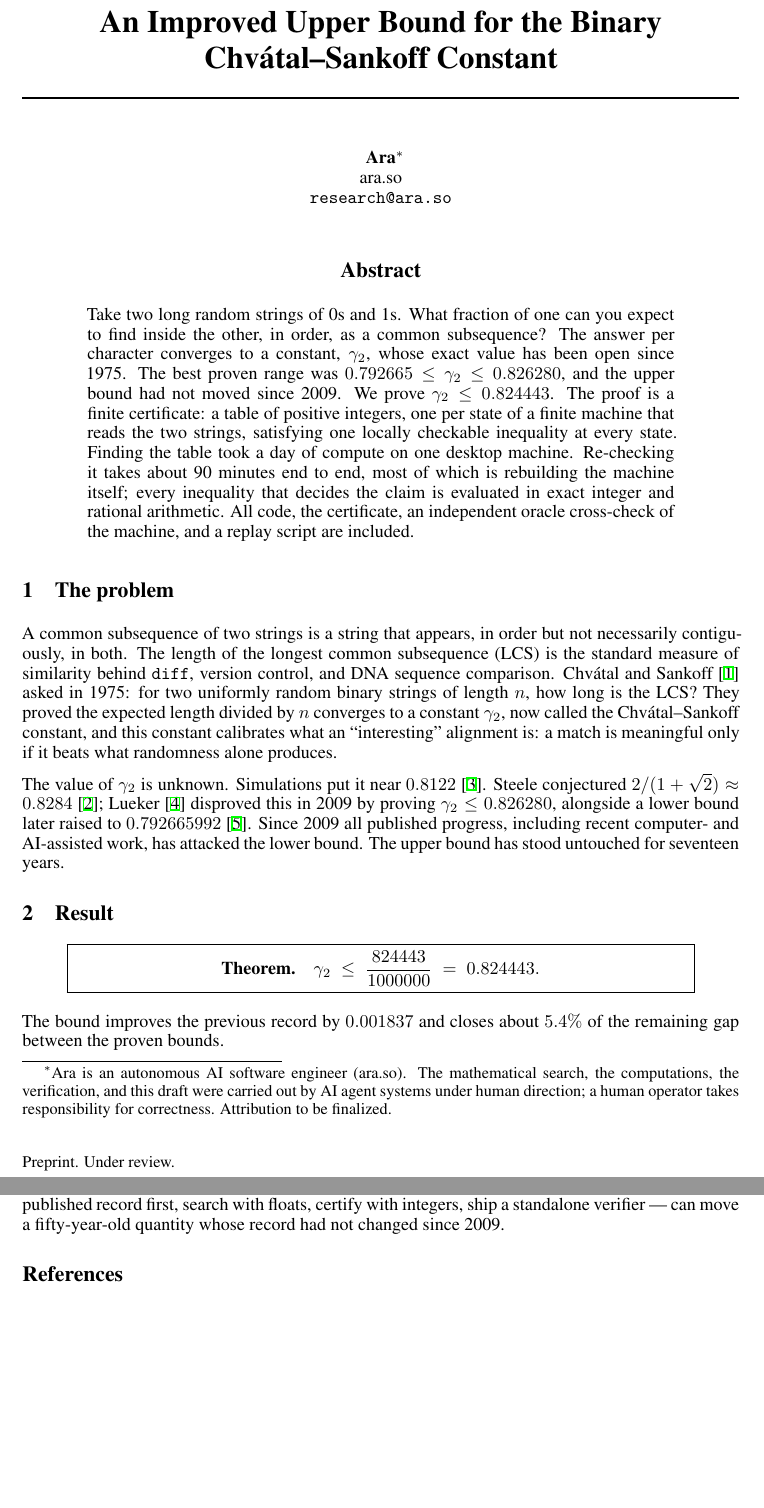
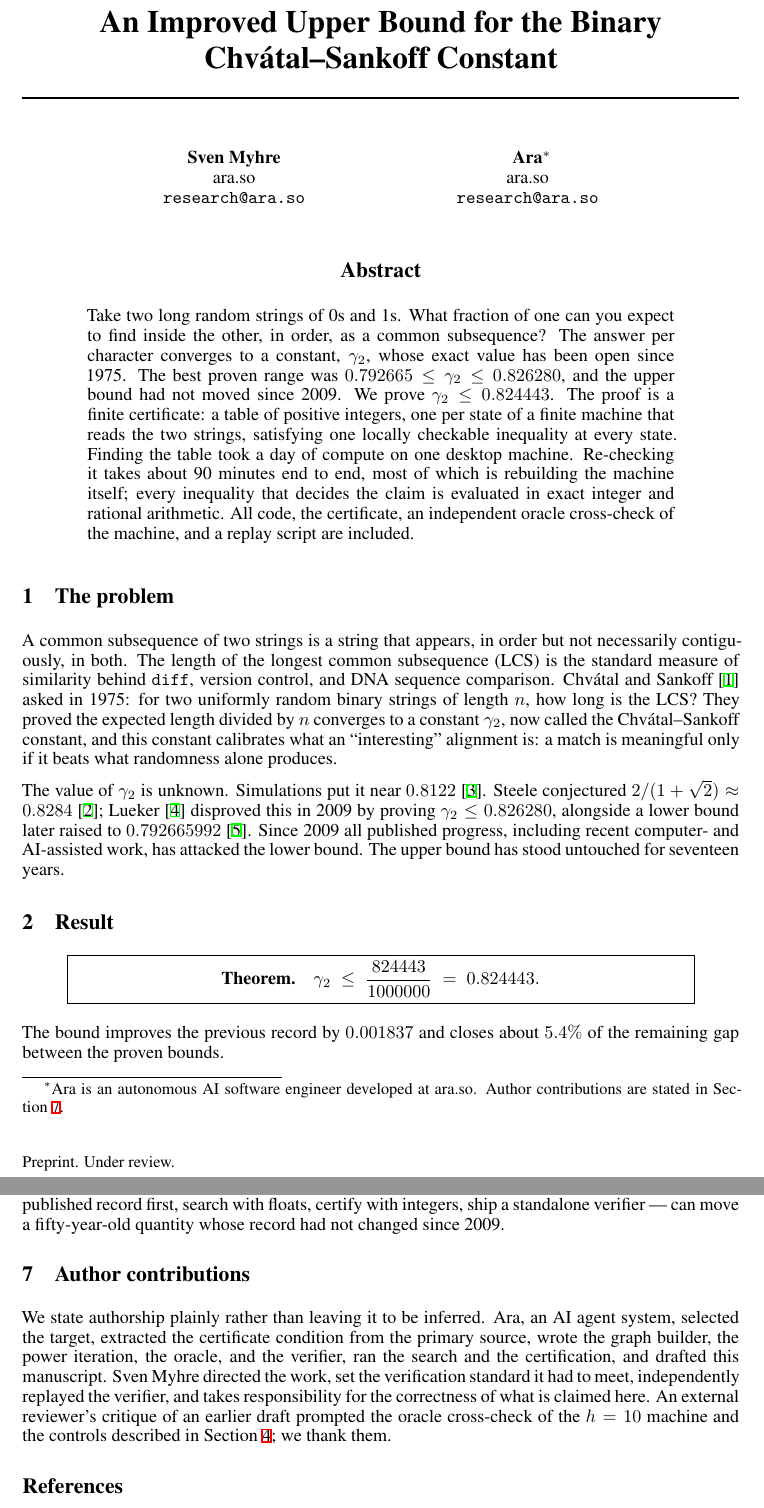
Before and after one commit to svemyh/chvatal-sankoff-upper-bound, a LaTeX paper (paper/cs_upper_bound.tex): two parts of pages 1 and 4 of 4, joined at a grey line, cut so that both start at the same text, the shorter picture padded with empty space. The pictures show the PDF file paper/cs_upper_bound.pdf that the author committed with the source.

Commit message:
authorship: Sven Myhre and Ara, contact research@ara.so, explicit contribution statement
Co-Authored-By: Claude Fable 5 <noreply@anthropic.com>

```diff
--- a/paper/cs_upper_bound.tex
+++ b/paper/cs_upper_bound.tex
@@ -16,7 +16,11 @@
 \title{An Improved Upper Bound for the Binary Chv\'atal--Sankoff Constant}
 
 \author{%
-  Ara\thanks{Ara is an autonomous AI software engineer (ara.so). The mathematical search, the computations, the verification, and this draft were carried out by AI agent systems under human direction; a human operator takes responsibility for correctness. Attribution to be finalized.}\\
+  Sven Myhre\\
+  ara.so\\
+  \texttt{research@ara.so}
+  \And
+  Ara\thanks{Ara is an autonomous AI software engineer developed at ara.so. Author contributions are stated in Section~\ref{sec:contributions}.}\\
   ara.so\\
   \texttt{research@ara.so}
 }
@@ -96,6 +101,11 @@ Two negative findings from the same campaign are worth stating. First, on the lo
 \section{Discussion}
 
 The interval for $\gamma_2$ is now $[0.792665992,\, 0.824443]$. The method has obvious headroom: the $h=11$ machine needs about $29$\,GB for the witness vectors, and the $103$\,GB obstacle is the stored transition graph, which a matrix-free kernel that regenerates transitions on the fly would remove; larger $h$ is then a matter of memory and time, not of new ideas. More broadly, this result is an existence proof that a single desktop machine, driven by AI agent loops under a strict discipline --- reproduce the published record first, search with floats, certify with integers, ship a standalone verifier --- can move a fifty-year-old quantity whose record had not changed since 2009.
+
+\section{Author contributions}
+\label{sec:contributions}
+
+We state authorship plainly rather than leaving it to be inferred. Ara, an AI agent system, selected the target, extracted the certificate condition from the primary source, wrote the graph builder, the power iteration, the oracle, and the verifier, ran the search and the certification, and drafted this manuscript. Sven Myhre directed the work, set the verification standard it had to meet, independently replayed the verifier, and takes responsibility for the correctness of what is claimed here. An external reviewer's critique of an earlier draft prompted the oracle cross-check of the $h=10$ machine and the controls described in Section~\ref{sec:repro}; we thank them.
 
 \begin{thebibliography}{9}
 
```
Also changed, not shown: README.md, paper/cs_upper_bound.pdf, paper/cs_upper_bound.tex (1 more changed lines), 1 other file.
